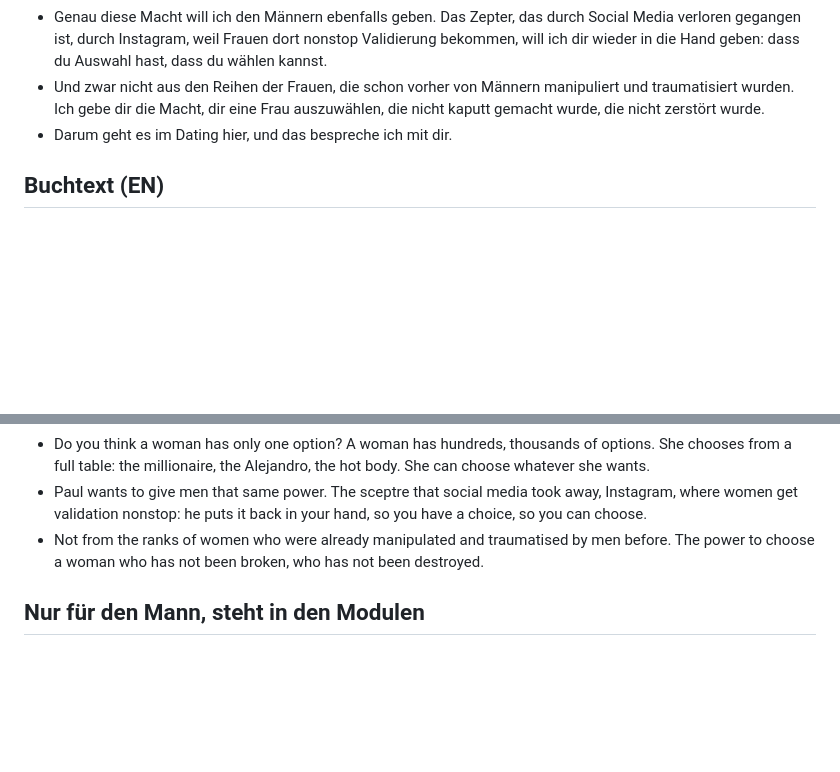
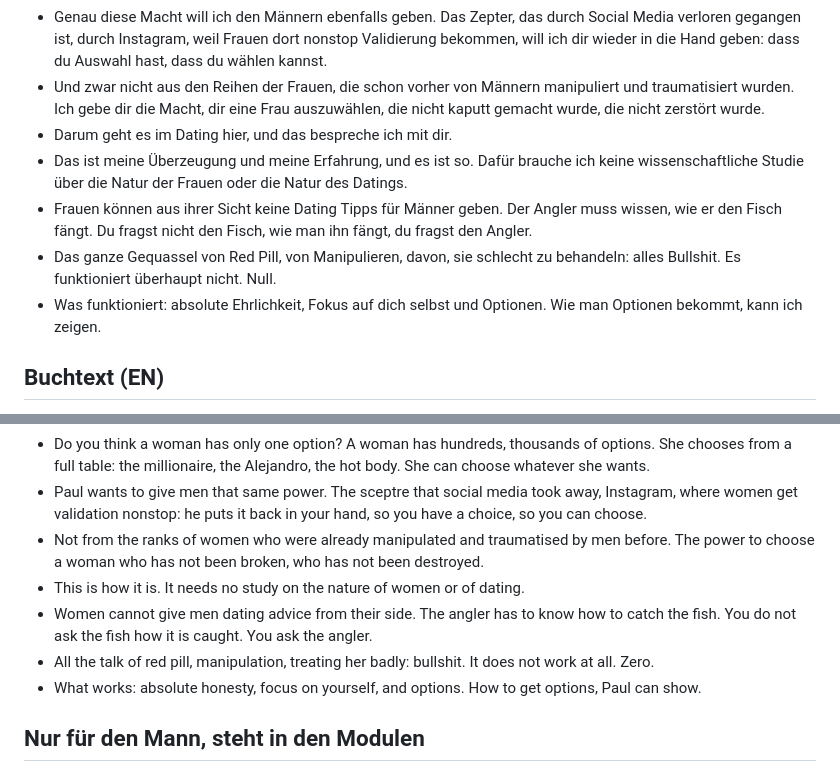
Before and after one commit to purmethod/brinkmannpaul, a Markdown page: knowledge/pure/ALL.md, 2 parts joined by grey strips. Rendered like a GitHub page; blank space fills up the shorter version.

Commit message:
docs(knowledge): pure dating: the angler and the fish, what works (#231)
Claude-Session: https://claude.ai/code/session_0118X2Tq8153gZMitsnuJiz6

Co-authored-by: Claude <noreply@anthropic.com>

```diff
--- a/knowledge/pure/ALL.md
+++ b/knowledge/pure/ALL.md
@@ -2213,6 +2213,10 @@ Die Website ist nicht das Hauptwerkzeug für die Conversion. Sie baut Vertrauen
 - Genau diese Macht will ich den Männern ebenfalls geben. Das Zepter, das durch Social Media verloren gegangen ist, durch Instagram, weil Frauen dort nonstop Validierung bekommen, will ich dir wieder in die Hand geben: dass du Auswahl hast, dass du wählen kannst.
 - Und zwar nicht aus den Reihen der Frauen, die schon vorher von Männern manipuliert und traumatisiert wurden. Ich gebe dir die Macht, dir eine Frau auszuwählen, die nicht kaputt gemacht wurde, die nicht zerstört wurde.
 - Darum geht es im Dating hier, und das bespreche ich mit dir.
+- Das ist meine Überzeugung und meine Erfahrung, und es ist so. Dafür brauche ich keine wissenschaftliche Studie über die Natur der Frauen oder die Natur des Datings.
+- Frauen können aus ihrer Sicht keine Dating Tipps für Männer geben. Der Angler muss wissen, wie er den Fisch fängt. Du fragst nicht den Fisch, wie man ihn fängt, du fragst den Angler.
+- Das ganze Gequassel von Red Pill, von Manipulieren, davon, sie schlecht zu behandeln: alles Bullshit. Es funktioniert überhaupt nicht. Null.
+- Was funktioniert: absolute Ehrlichkeit, Fokus auf dich selbst und Optionen. Wie man Optionen bekommt, kann ich zeigen.
 
 ## Buchtext (EN)
 
@@ -2227,6 +2231,10 @@ Die Website ist nicht das Hauptwerkzeug für die Conversion. Sie baut Vertrauen
 - Do you think a woman has only one option? A woman has hundreds, thousands of options. She chooses from a full table: the millionaire, the Alejandro, the hot body. She can choose whatever she wants.
 - Paul wants to give men that same power. The sceptre that social media took away, Instagram, where women get validation nonstop: he puts it back in your hand, so you have a choice, so you can choose.
 - Not from the ranks of women who were already manipulated and traumatised by men before. The power to choose a woman who has not been broken, who has not been destroyed.
+- This is how it is. It needs no study on the nature of women or of dating.
+- Women cannot give men dating advice from their side. The angler has to know how to catch the fish. You do not ask the fish how it is caught. You ask the angler.
+- All the talk of red pill, manipulation, treating her badly: bullshit. It does not work at all. Zero.
+- What works: absolute honesty, focus on yourself, and options. How to get options, Paul can show.
 
 ## Nur für den Mann, steht in den Modulen
 
```
Also changed, not shown: knowledge/pure/man.md (+8 -0 lines).
